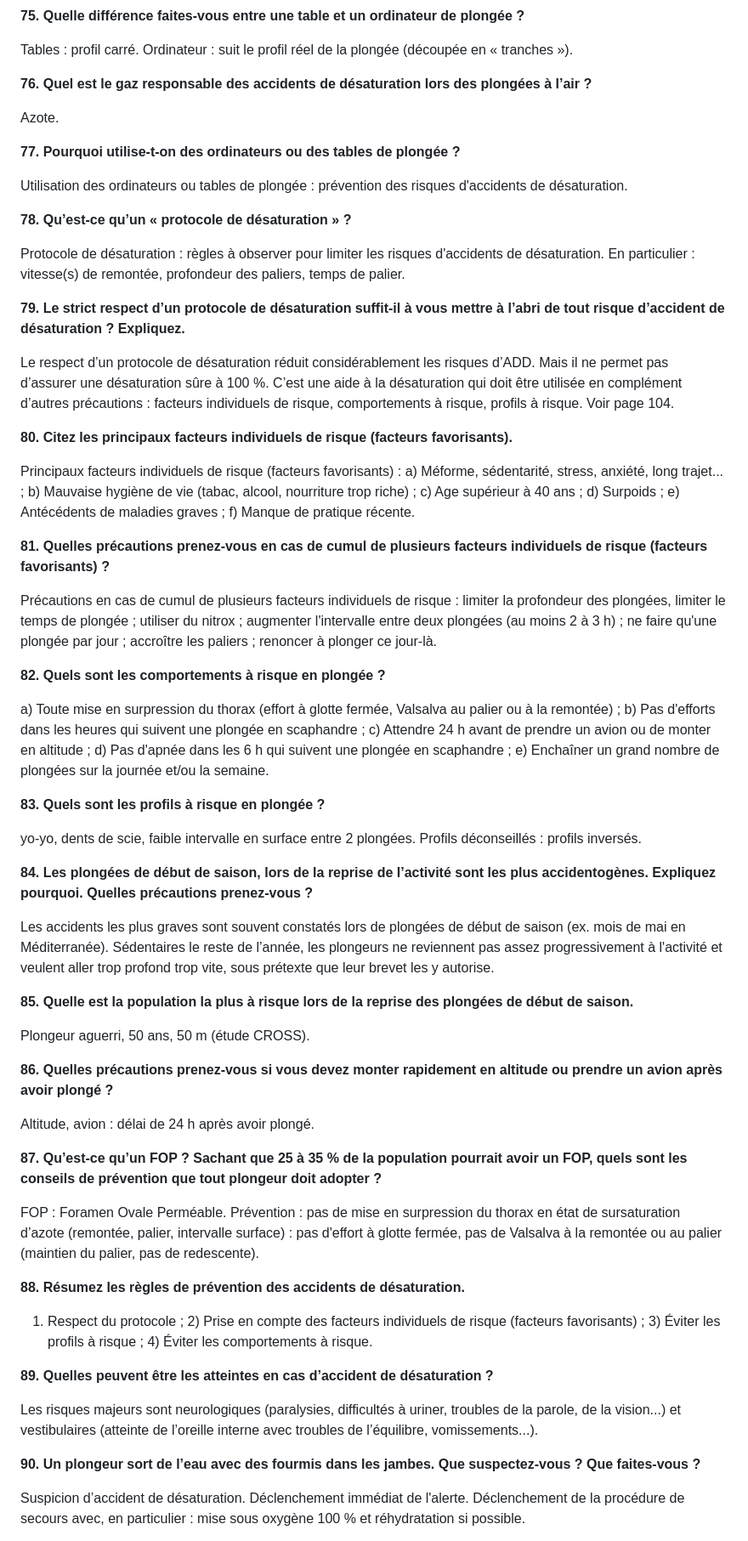
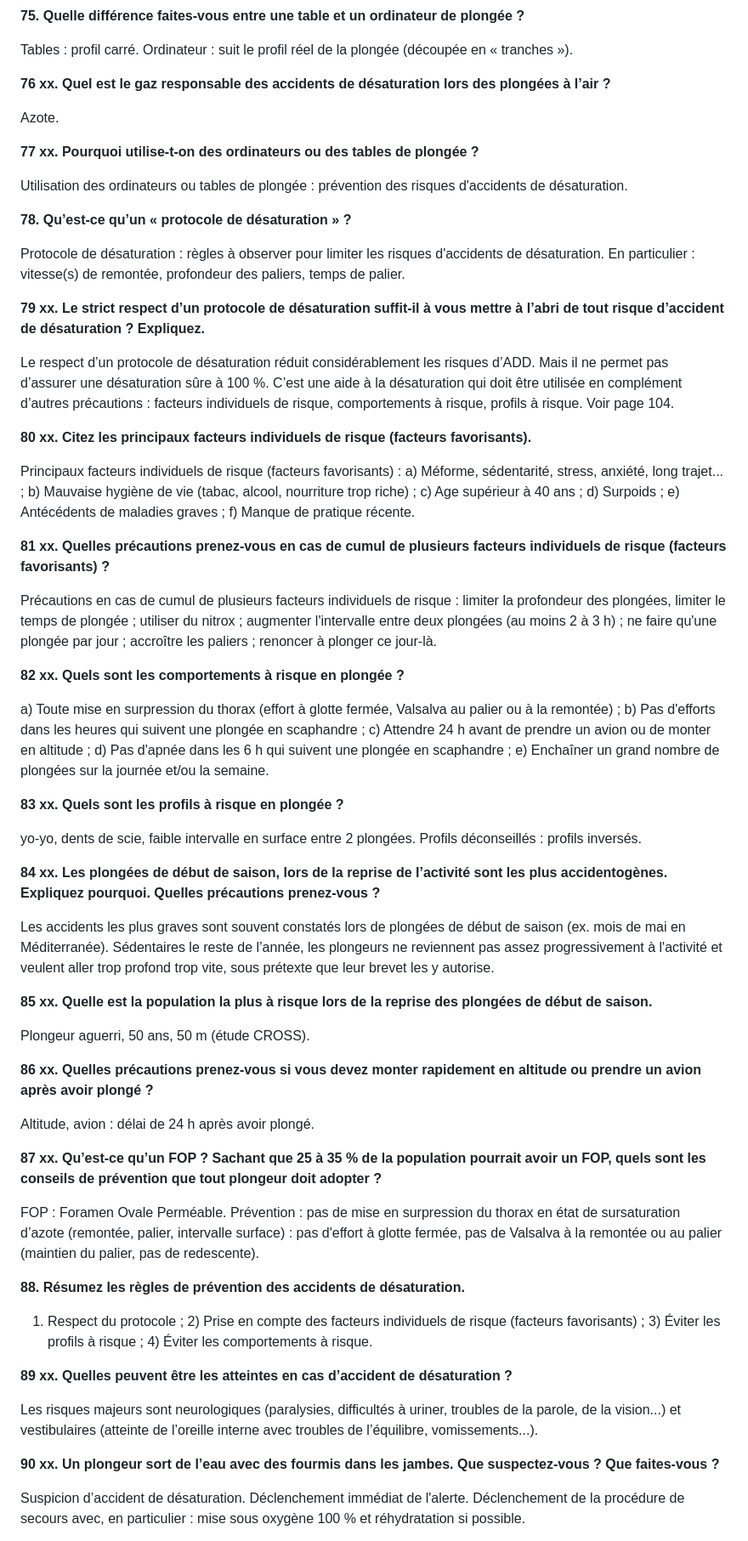
Before and after one commit to repied/examen-n3, a Markdown page: questions-plongeeplaisir.md, the part around one of its changes. Shown at 85% size. Rendered like a GitHub page.

```diff
--- a/questions-plongeeplaisir.md
+++ b/questions-plongeeplaisir.md
@@ -312,11 +312,11 @@ Danger : yo-yo. À éviter : intervalle court en surface ; profils inversés.
 
 Tables : profil carré. Ordinateur : suit le profil réel de la plongée (découpée en « tranches »).
 
-**76. Quel est le gaz responsable des accidents de désaturation lors des plongées à l’air ?**
+**76 xx. Quel est le gaz responsable des accidents de désaturation lors des plongées à l’air ?**
 
 Azote.
 
-**77. Pourquoi utilise-t-on des ordinateurs ou des tables de plongée ?**
+**77 xx. Pourquoi utilise-t-on des ordinateurs ou des tables de plongée ?**
 
 Utilisation des ordinateurs ou tables de plongée : prévention des risques d'accidents de désaturation.
 
@@ -324,39 +324,39 @@ Utilisation des ordinateurs ou tables de plongée : prévention des risques d'ac
 
 Protocole de désaturation : règles à observer pour limiter les risques d'accidents de désaturation. En particulier : vitesse(s) de remontée, profondeur des paliers, temps de palier.
 
-**79. Le strict respect d’un protocole de désaturation suffit-il à vous mettre à l’abri de tout risque d’accident de désaturation ? Expliquez.**
+**79 xx. Le strict respect d’un protocole de désaturation suffit-il à vous mettre à l’abri de tout risque d’accident de désaturation ? Expliquez.**
 
 Le respect d’un protocole de désaturation réduit considérablement les risques d’ADD. Mais il ne permet pas d’assurer une désaturation sûre à 100 %. C’est une aide à la désaturation qui doit être utilisée en complément d’autres précautions : facteurs individuels de risque, comportements à risque, profils à risque. Voir page 104.
 
-**80. Citez les principaux facteurs individuels de risque (facteurs favorisants).**
+**80 xx. Citez les principaux facteurs individuels de risque (facteurs favorisants).**
 
 Principaux facteurs individuels de risque (facteurs favorisants) : a) Méforme, sédentarité, stress, anxiété, long trajet... ; b) Mauvaise hygiène de vie (tabac, alcool, nourriture trop riche) ; c) Age supérieur à 40 ans ; d) Surpoids ; e) Antécédents de maladies graves ; f) Manque de pratique récente.
 
-**81. Quelles précautions prenez-vous en cas de cumul de plusieurs facteurs individuels de risque (facteurs favorisants) ?**
+**81 xx. Quelles précautions prenez-vous en cas de cumul de plusieurs facteurs individuels de risque (facteurs favorisants) ?**
 
 Précautions en cas de cumul de plusieurs facteurs individuels de risque : limiter la profondeur des plongées, limiter le temps de plongée ; utiliser du nitrox ; augmenter l'intervalle entre deux plongées (au moins 2 à 3 h) ; ne faire qu'une plongée par jour ; accroître les paliers ; renoncer à plonger ce jour-là.
 
-**82. Quels sont les comportements à risque en plongée ?**
+**82 xx. Quels sont les comportements à risque en plongée ?**
 
 a) Toute mise en surpression du thorax (effort à glotte fermée, Valsalva au palier ou à la remontée) ; b) Pas d'efforts dans les heures qui suivent une plongée en scaphandre ; c) Attendre 24 h avant de prendre un avion ou de monter en altitude ; d) Pas d'apnée dans les 6 h qui suivent une plongée en scaphandre ; e) Enchaîner un grand nombre de plongées sur la journée et/ou la semaine.
 
-**83. Quels sont les profils à risque en plongée ?**
+**83 xx. Quels sont les profils à risque en plongée ?**
 
 yo-yo, dents de scie, faible intervalle en surface entre 2 plongées. Profils déconseillés : profils inversés.
 
-**84. Les plongées de début de saison, lors de la reprise de l’activité sont les plus accidentogènes. Expliquez pourquoi. Quelles précautions prenez-vous ?**
+**84 xx. Les plongées de début de saison, lors de la reprise de l’activité sont les plus accidentogènes. Expliquez pourquoi. Quelles précautions prenez-vous ?**
 
 Les accidents les plus graves sont souvent constatés lors de plongées de début de saison (ex. mois de mai en Méditerranée). Sédentaires le reste de l’année, les plongeurs ne reviennent pas assez progressivement à l'activité et veulent aller trop profond trop vite, sous prétexte que leur brevet les y autorise.
 
-**85. Quelle est la population la plus à risque lors de la reprise des plongées de début de saison.**
+**85 xx. Quelle est la population la plus à risque lors de la reprise des plongées de début de saison.**
 
 Plongeur aguerri, 50 ans, 50 m (étude CROSS).
 
-**86. Quelles précautions prenez-vous si vous devez monter rapidement en altitude ou prendre un avion après avoir plongé ?**
+**86 xx. Quelles précautions prenez-vous si vous devez monter rapidement en altitude ou prendre un avion après avoir plongé ?**
 
 Altitude, avion : délai de 24 h après avoir plongé.
 
-**87. Qu’est-ce qu’un FOP ? Sachant que 25 à 35 % de la population pourrait avoir un FOP, quels sont les conseils de prévention que tout plongeur doit adopter ?**
+**87 xx. Qu’est-ce qu’un FOP ? Sachant que 25 à 35 % de la population pourrait avoir un FOP, quels sont les conseils de prévention que tout plongeur doit adopter ?**
 
 FOP : Foramen Ovale Perméable. Prévention : pas de mise en surpression du thorax en état de sursaturation d’azote (remontée, palier, intervalle surface) : pas d'effort à glotte fermée, pas de Valsalva à la remontée ou au palier (maintien du palier, pas de redescente).
 
@@ -364,11 +364,11 @@ FOP : Foramen Ovale Perméable. Prévention : pas de mise en surpression du thor
 
 1) Respect du protocole ; 2) Prise en compte des facteurs individuels de risque (facteurs favorisants) ; 3) Éviter les profils à risque ; 4) Éviter les comportements à risque.
 
-**89. Quelles peuvent être les atteintes en cas d’accident de désaturation ?**
+**89 xx. Quelles peuvent être les atteintes en cas d’accident de désaturation ?**
 
 Les risques majeurs sont neurologiques (paralysies, difficultés à uriner, troubles de la parole, de la vision...) et vestibulaires (atteinte de l’oreille interne avec troubles de l’équilibre, vomissements...).
 
-**90. Un plongeur sort de l’eau avec des fourmis dans les jambes. Que suspectez-vous ? Que faites-vous ?**
+**90 xx. Un plongeur sort de l’eau avec des fourmis dans les jambes. Que suspectez-vous ? Que faites-vous ?**
 
 Suspicion d’accident de désaturation. Déclenchement immédiat de l'alerte. Déclenchement de la procédure de secours avec, en particulier : mise sous oxygène 100 % et réhydratation si possible.
 
```
Also changed, not shown: other parts of questions-plongeeplaisir.md (+37 -37 lines).
